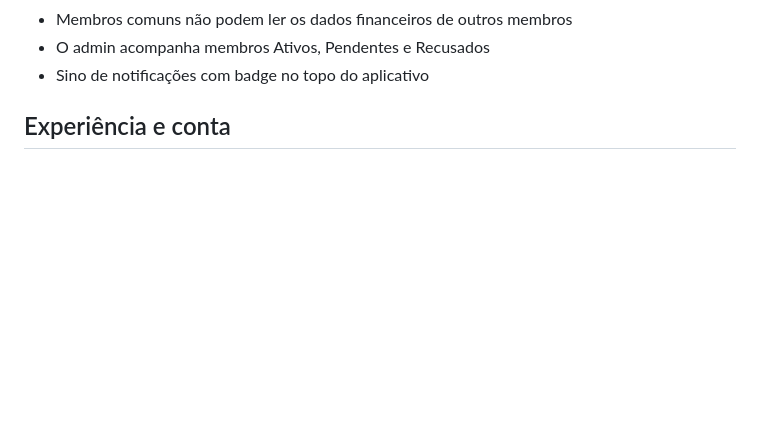
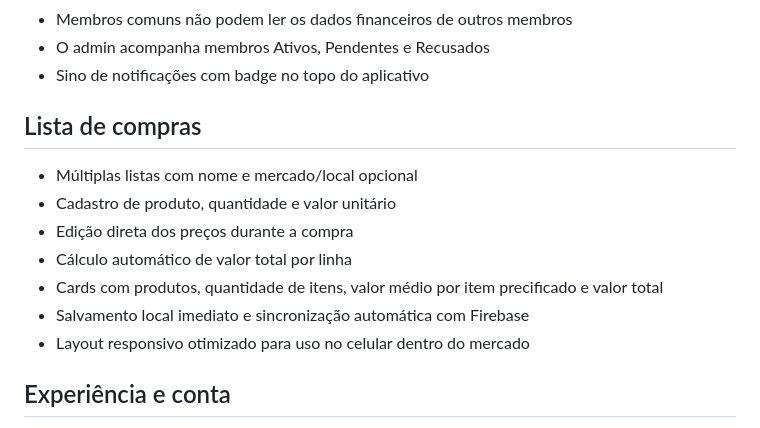
Before and after one commit to FelipeCGomes/top-contole, a Markdown page: README.md, the part around the change. Drawn GitHub-style; blank space fills up the shorter version.

Commit message:
docs: document shopping list module

```diff
--- a/README.md
+++ b/README.md
@@ -46,6 +46,16 @@ Aplicação web responsiva para gestão financeira pessoal e familiar, construí
 - O admin acompanha membros Ativos, Pendentes e Recusados
 - Sino de notificações com badge no topo do aplicativo
 
+
+## Lista de compras
+
+- Múltiplas listas com nome e mercado/local opcional
+- Cadastro de produto, quantidade e valor unitário
+- Edição direta dos preços durante a compra
+- Cálculo automático de valor total por linha
+- Cards com produtos, quantidade de itens, valor médio por item precificado e valor total
+- Salvamento local imediato e sincronização automática com Firebase
+- Layout responsivo otimizado para uso no celular dentro do mercado
 
 ## Experiência e conta
 
```
